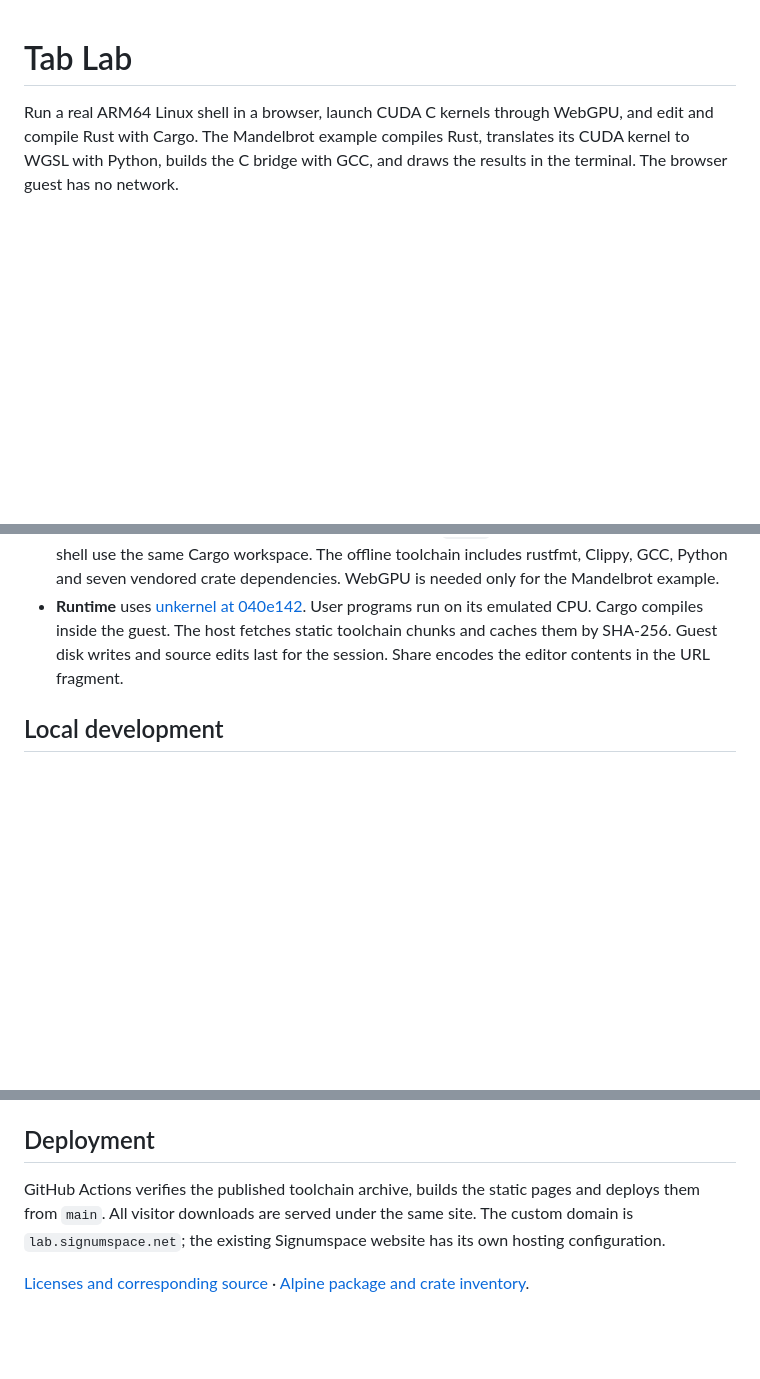
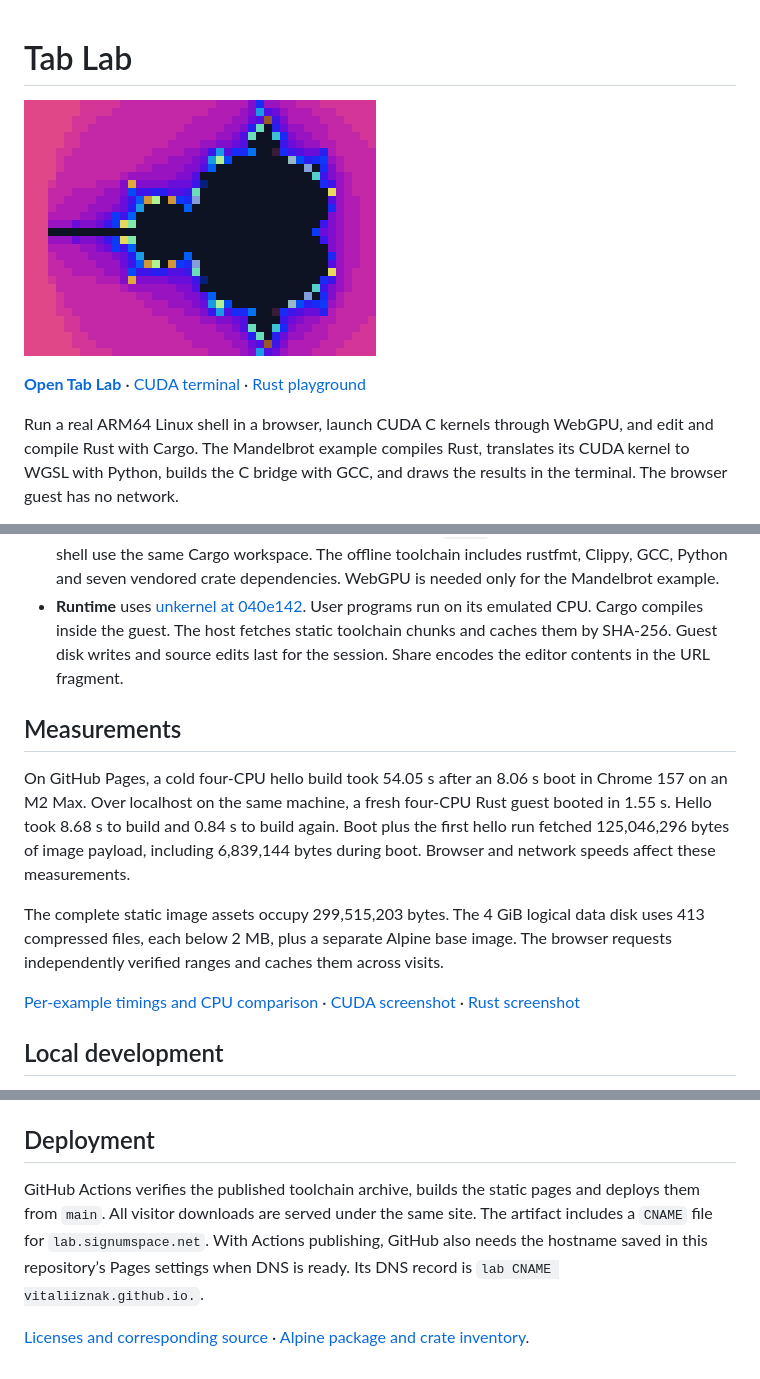
Before and after one commit to vitaliiznak/tab-lab, a Markdown page: README.md, 3 parts joined by grey strips. Rendered like a GitHub page; pictures changed too: docs/rust-cuda.gif (added); blank space fills up the shorter version.

Commit message:
Handle CDN range encoding and publish verified lab measurements

```diff
--- a/README.md
+++ b/README.md
@@ -1,10 +1,22 @@
 # Tab Lab
+
+![Mandelbrot frames rendered by Rust and CUDA inside the browser guest](docs/rust-cuda.gif)
+
+**[Open Tab Lab](https://vitaliiznak.github.io/tab-lab/)** · [CUDA terminal](https://vitaliiznak.github.io/tab-lab/cuda/) · [Rust playground](https://vitaliiznak.github.io/tab-lab/rust/)
 
 Run a real ARM64 Linux shell in a browser, launch CUDA C kernels through WebGPU, and edit and compile Rust with Cargo. The Mandelbrot example compiles Rust, translates its CUDA kernel to WGSL with Python, builds the C bridge with GCC, and draws the results in the terminal. The browser guest has no network.
 
 - **CUDA terminal** mounts five static ARM64 programs at `/opt/cuda`. Try `vecadd`, `matmul`, `reduce`, `tunnel` or `nvidia-smi`. The adapter name comes from WebGPU. The shell also boots on devices without WebGPU, where a six-second recording shows the tunnel.
 - **Rust playground** mounts the CodeMirror workspace at `/work`. The buttons and the interactive shell use the same Cargo workspace. The offline toolchain includes rustfmt, Clippy, GCC, Python and seven vendored crate dependencies. WebGPU is needed only for the Mandelbrot example.
 - **Runtime** uses [unkernel at 040e142](https://github.com/pithings/unkernel/tree/040e142cd016da066ac018de60fcdcec3201fd24). User programs run on its emulated CPU. Cargo compiles inside the guest. The host fetches static toolchain chunks and caches them by SHA-256. Guest disk writes and source edits last for the session. Share encodes the editor contents in the URL fragment.
+
+## Measurements
+
+On GitHub Pages, a cold four-CPU hello build took 54.05 s after an 8.06 s boot in Chrome 157 on an M2 Max. Over localhost on the same machine, a fresh four-CPU Rust guest booted in 1.55 s. Hello took 8.68 s to build and 0.84 s to build again. Boot plus the first hello run fetched 125,046,296 bytes of image payload, including 6,839,144 bytes during boot. Browser and network speeds affect these measurements.
+
+The complete static image assets occupy 299,515,203 bytes. The 4 GiB logical data disk uses 413 compressed files, each below 2 MB, plus a separate Alpine base image. The browser requests independently verified ranges and caches them across visits.
+
+[Per-example timings and CPU comparison](qa/measurements.md) · [CUDA screenshot](docs/cuda.png) · [Rust screenshot](docs/rust.png)
 
 ## Local development
 
@@ -14,6 +26,6 @@ The [image builder](image/README.md) documents the networked build stage, offlin
 
 ## Deployment
 
-GitHub Actions verifies the published toolchain archive, builds the static pages and deploys them from `main`. All visitor downloads are served under the same site. The custom domain is `lab.signumspace.net`; the existing Signumspace website has its own hosting configuration.
+GitHub Actions verifies the published toolchain archive, builds the static pages and deploys them from `main`. All visitor downloads are served under the same site. The artifact includes a `CNAME` file for `lab.signumspace.net`. With Actions publishing, GitHub also needs the hostname saved in this repository’s Pages settings when DNS is ready. Its DNS record is `lab CNAME vitaliiznak.github.io.`.
 
 [Licenses and corresponding source](public/licenses/index.html) · [Alpine package and crate inventory](https://vitaliiznak.github.io/tab-lab/images/packages.json).
```
Also changed, not shown: qa/measurements.md (added, +35 -0 lines), docs/cuda.png (added), docs/rust.png (added), 5 other files.
